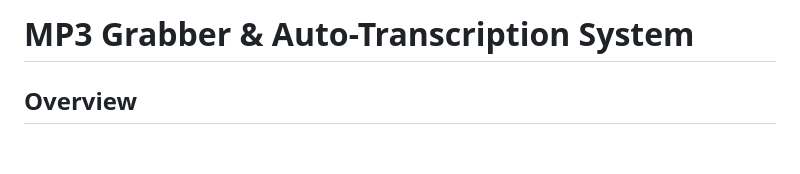
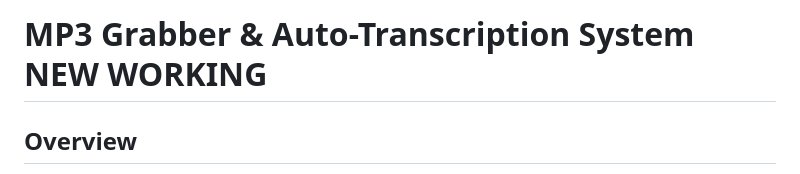
Before and after one commit to appsdothingsiguess/mp3grabber, a Markdown page: README.md, the part around the change. GitHub-like rendering; blank space fills up the shorter version.

Commit message:
working ver

```diff
--- a/README.md
+++ b/README.md
@@ -1,4 +1,4 @@
-# MP3 Grabber & Auto-Transcription System
+# MP3 Grabber & Auto-Transcription System NEW WORKING
 
 ## Overview
 
```
